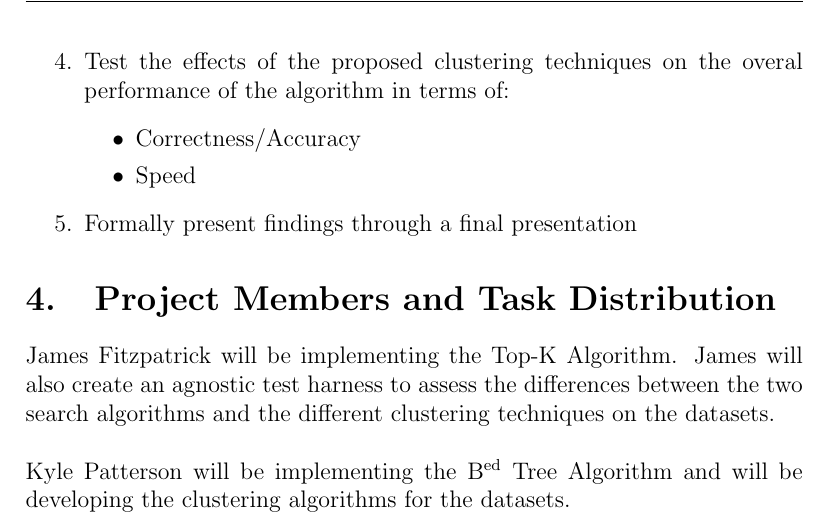
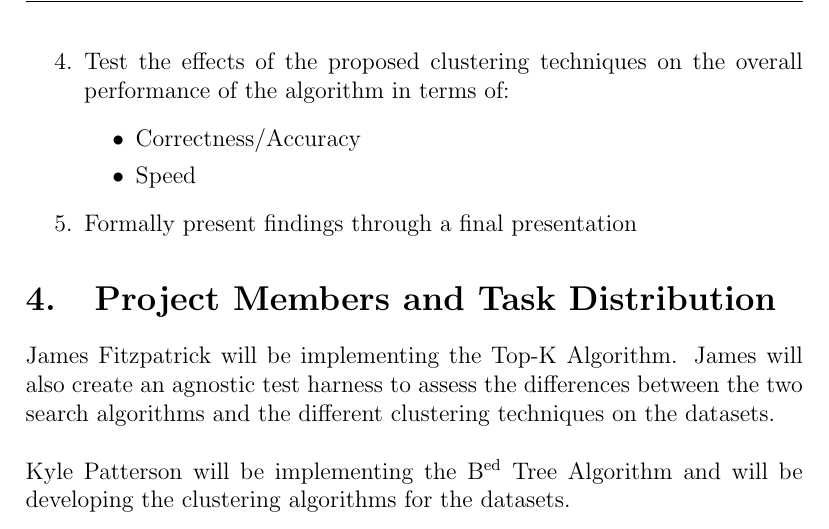
Before and after one commit to jbfitz/EECS405, a LaTeX document (projectproposal.tex): part of page 5 of 6, cut so that both start at the same text. Compiled offline with pdfLaTeX.

Commit message:
Merging Changes part 1

```diff
--- a/projectproposal.tex
+++ b/projectproposal.tex
@@ -62,7 +62,7 @@ Throughout the course of the project, the following goals will be accomplished:
 \item Movie Titles - IMDB
 \item Publication Titles - DBLP
 \end{itemize}
-\item Test the effects of the proposed clustering techniques on the overal performance of the algorithm in terms of:
+\item Test the effects of the proposed clustering techniques on the overall performance of the algorithm in terms of:
 \begin{itemize}
 \item Correctness/Accuracy
 \item Speed
```
